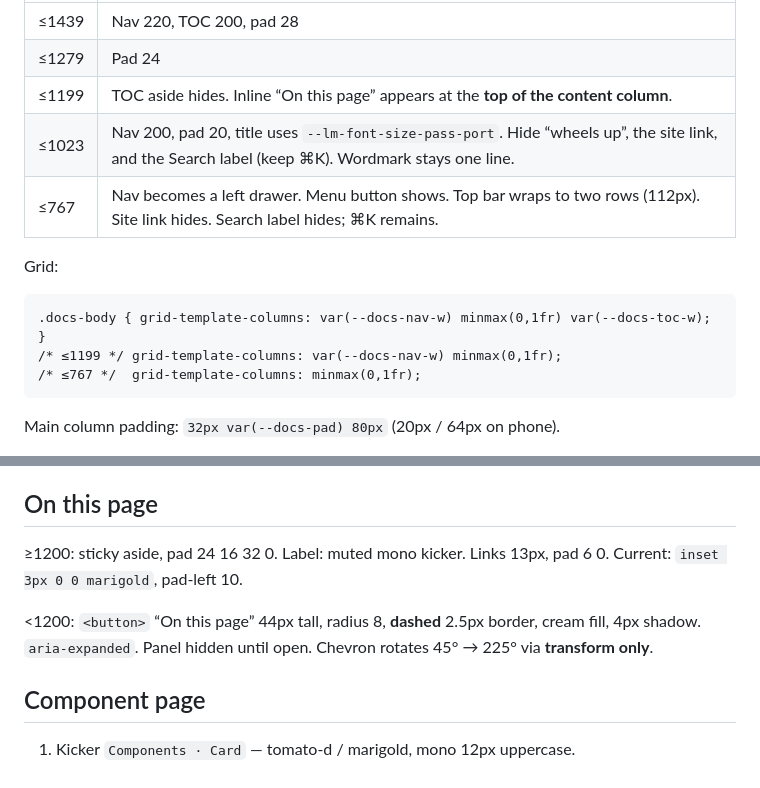
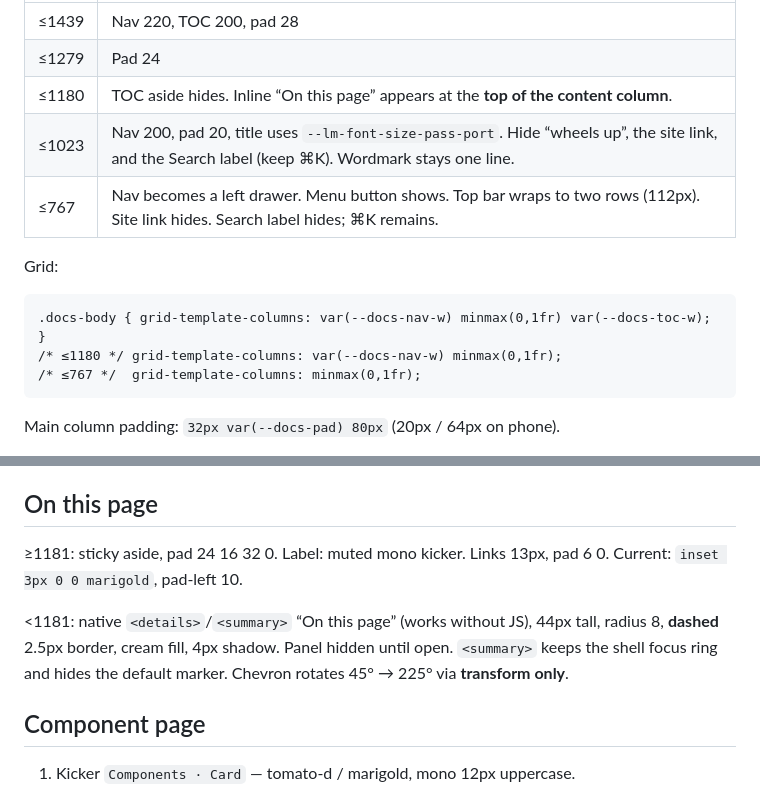
Before and after one commit to pipa/luismatute-ui, a Markdown page: design/docs-shell/SPEC.md, 2 parts joined by grey strips. Rendered like a GitHub page.

Commit message:
docs(design): docs-shell TOC breakpoint 1180/1181 and native details (#18) (#46)

````diff
--- a/design/docs-shell/SPEC.md
+++ b/design/docs-shell/SPEC.md
@@ -149,7 +149,7 @@ Breakpoints (max-width):
 | --- | --- |
 | ≤1439 | Nav 220, TOC 200, pad 28 |
 | ≤1279 | Pad 24 |
-| ≤1199 | TOC aside hides. Inline “On this page” appears at the **top of the content column**. |
+| ≤1180 | TOC aside hides. Inline “On this page” appears at the **top of the content column**. |
 | ≤1023 | Nav 200, pad 20, title uses `--lm-font-size-pass-port`. Hide “wheels up”, the site link, and the Search label (keep ⌘K). Wordmark stays one line. |
 | ≤767 | Nav becomes a left drawer. Menu button shows. Top bar wraps to two rows (112px). Site link hides. Search label hides; ⌘K remains. |
 
@@ -157,7 +157,7 @@ Grid:
 
 ```
 .docs-body { grid-template-columns: var(--docs-nav-w) minmax(0,1fr) var(--docs-toc-w); }
-/* ≤1199 */ grid-template-columns: var(--docs-nav-w) minmax(0,1fr);
+/* ≤1180 */ grid-template-columns: var(--docs-nav-w) minmax(0,1fr);
 /* ≤767 */  grid-template-columns: minmax(0,1fr);
 ```
 
@@ -211,9 +211,9 @@ Phone drawer: `translateX(-100%)` → `0` in `--lm-duration-copy` / `--lm-ease-o
 
 ## On this page
 
-≥1200: sticky aside, pad 24 16 32 0. Label: muted mono kicker. Links 13px, pad 6 0. Current: `inset 3px 0 0 marigold`, pad-left 10.
+≥1181: sticky aside, pad 24 16 32 0. Label: muted mono kicker. Links 13px, pad 6 0. Current: `inset 3px 0 0 marigold`, pad-left 10.
 
-&lt;1200: `<button>` “On this page” 44px tall, radius 8, **dashed** 2.5px border, cream fill, 4px shadow. `aria-expanded`. Panel hidden until open. Chevron rotates 45° → 225° via **transform only**.
+&lt;1181: native `<details>`/`<summary>` “On this page” (works without JS), 44px tall, radius 8, **dashed** 2.5px border, cream fill, 4px shadow. Panel hidden until open. `<summary>` keeps the shell focus ring and hides the default marker. Chevron rotates 45° → 225° via **transform only**.
 
 ## Component page
 
````
